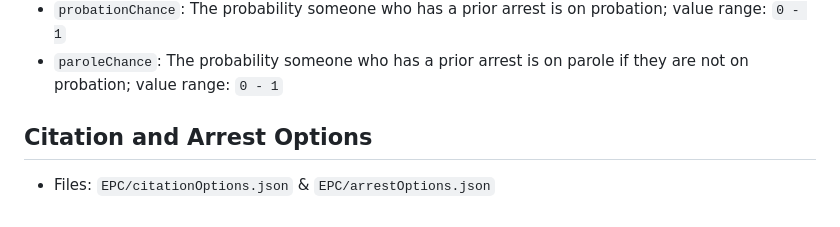
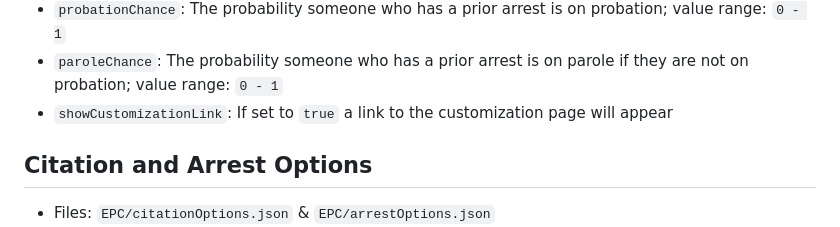
Before and after one commit to jullevistrunz/ExternalPoliceComputer, a Markdown page: README.md, the part around the change. GitHub-like rendering.

Commit message:
update readme: showCustomizationLink in config

```diff
--- a/README.md
+++ b/README.md
@@ -20,6 +20,7 @@ A Police Computer Plugin and Server for LSPDFR.
 - `additionalCitationChance`: The probability an additional prior citation is added to someone who was defined to have prior citations (see before); value range: `0 - 0.99`
 - `probationChance`: The probability someone who has a prior arrest is on probation; value range: `0 - 1`
 - `paroleChance`: The probability someone who has a prior arrest is on parole if they are not on probation; value range: `0 - 1`
+- `showCustomizationLink`: If set to `true` a link to the customization page will appear
 
 ## Citation and Arrest Options
 
```
